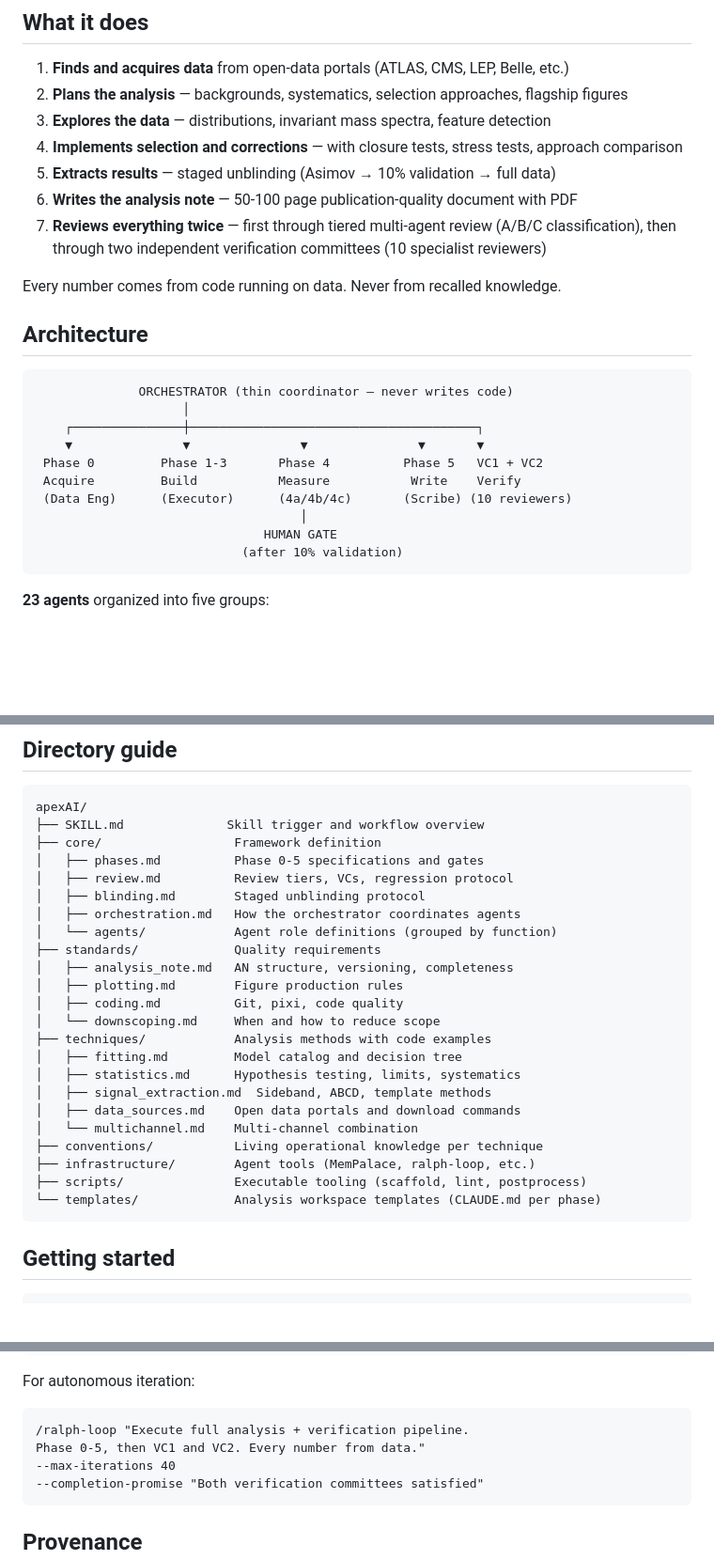
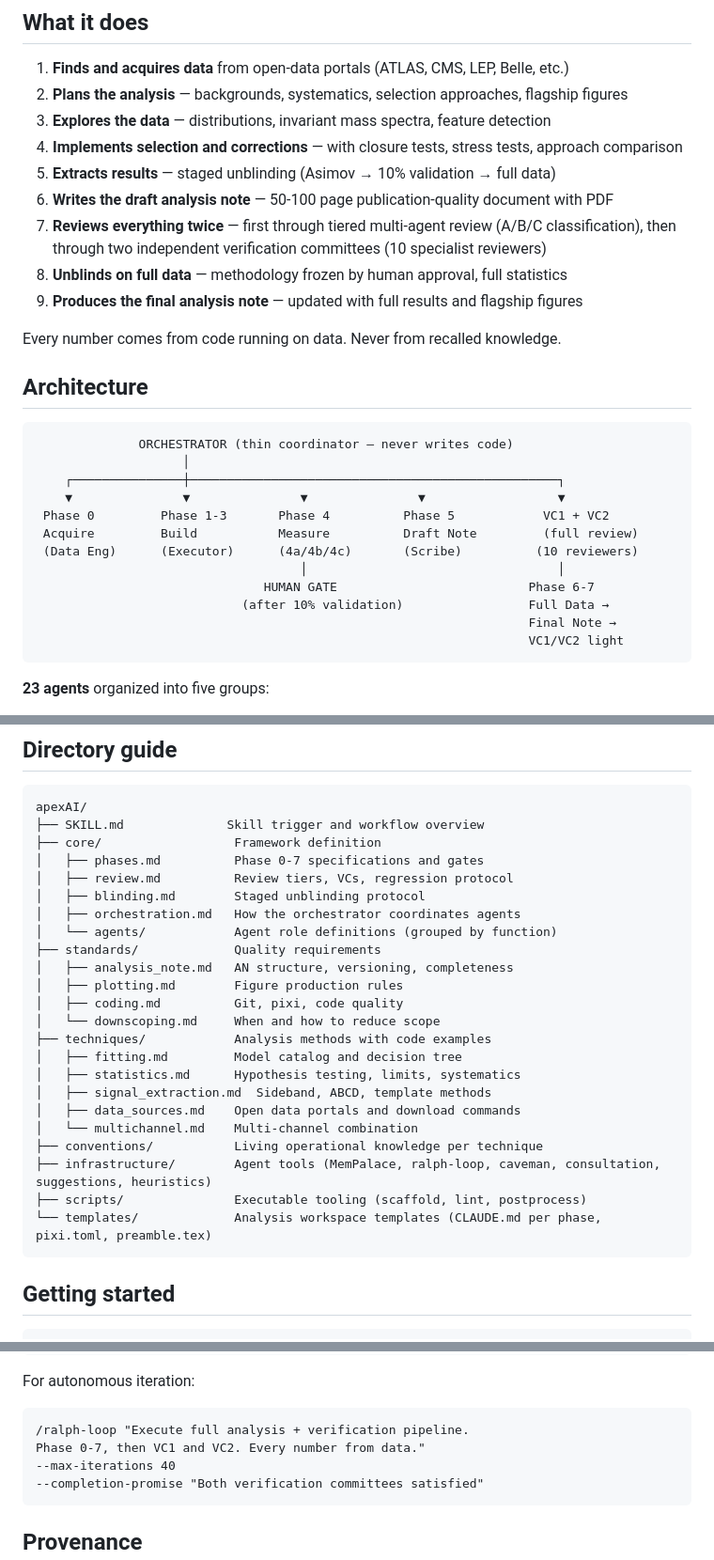
Before and after one commit to ArghyaRanjanDas/apexAI, a Markdown page: README.md, 3 parts joined by grey strips. Shown at 94% size. Drawn GitHub-style; blank space fills up the shorter version.

Commit message:
Fix README to reflect full Phase 0-7 pipeline
README was stuck at Phase 0-5 but the framework defines Phases 0-7
(Full Data + Final Note). Updated architecture diagram, directory
guide, and ralph-loop example to match actual phases.md and SKILL.md.

Co-Authored-By: Claude Opus 4.6 (1M context) <noreply@anthropic.com>

````diff
--- a/README.md
+++ b/README.md
@@ -12,8 +12,10 @@ executes, reviews, and documents a publication-quality measurement or search
 3. **Explores the data** — distributions, invariant mass spectra, feature detection
 4. **Implements selection and corrections** — with closure tests, stress tests, approach comparison
 5. **Extracts results** — staged unblinding (Asimov → 10% validation → full data)
-6. **Writes the analysis note** — 50-100 page publication-quality document with PDF
+6. **Writes the draft analysis note** — 50-100 page publication-quality document with PDF
 7. **Reviews everything twice** — first through tiered multi-agent review (A/B/C classification), then through two independent verification committees (10 specialist reviewers)
+8. **Unblinds on full data** — methodology frozen by human approval, full statistics
+9. **Produces the final analysis note** — updated with full results and flagship figures
 
 Every number comes from code running on data. Never from recalled knowledge.
 
@@ -22,14 +24,16 @@ Every number comes from code running on data. Never from recalled knowledge.
 ```
               ORCHESTRATOR (thin coordinator — never writes code)
                     │
-    ┌───────────────┼───────────────────────────────────────┐
-    ▼               ▼               ▼               ▼       ▼
- Phase 0         Phase 1-3       Phase 4          Phase 5   VC1 + VC2
- Acquire         Build           Measure           Write    Verify
- (Data Eng)      (Executor)      (4a/4b/4c)       (Scribe) (10 reviewers)
-                                    │
-                               HUMAN GATE
-                            (after 10% validation)
+    ┌───────────────┼──────────────────────────────────────────────────┐
+    ▼               ▼               ▼               ▼                  ▼
+ Phase 0         Phase 1-3       Phase 4          Phase 5            VC1 + VC2
+ Acquire         Build           Measure          Draft Note         (full review)
+ (Data Eng)      (Executor)      (4a/4b/4c)       (Scribe)          (10 reviewers)
+                                    │                                  │
+                               HUMAN GATE                          Phase 6-7
+                            (after 10% validation)                 Full Data →
+                                                                   Final Note →
+                                                                   VC1/VC2 light
 ```
 
 **23 agents** organized into five groups:
@@ -45,7 +49,7 @@ Every number comes from code running on data. Never from recalled knowledge.
 apexAI/
 ├── SKILL.md              Skill trigger and workflow overview
 ├── core/                  Framework definition
-│   ├── phases.md          Phase 0-5 specifications and gates
+│   ├── phases.md          Phase 0-7 specifications and gates
 │   ├── review.md          Review tiers, VCs, regression protocol
 │   ├── blinding.md        Staged unblinding protocol
 │   ├── orchestration.md   How the orchestrator coordinates agents
@@ -62,9 +66,9 @@ apexAI/
 │   ├── data_sources.md    Open data portals and download commands
 │   └── multichannel.md    Multi-channel combination
 ├── conventions/           Living operational knowledge per technique
-├── infrastructure/        Agent tools (MemPalace, ralph-loop, etc.)
+├── infrastructure/        Agent tools (MemPalace, ralph-loop, caveman, consultation, suggestions, heuristics)
 ├── scripts/               Executable tooling (scaffold, lint, postprocess)
-└── templates/             Analysis workspace templates (CLAUDE.md per phase)
+└── templates/             Analysis workspace templates (CLAUDE.md per phase, pixi.toml, preamble.tex)
 ```
 
 ## Getting started
@@ -85,7 +89,7 @@ claude   # pass your physics prompt
 For autonomous iteration:
 ```
 /ralph-loop "Execute full analysis + verification pipeline.
-Phase 0-5, then VC1 and VC2. Every number from data."
+Phase 0-7, then VC1 and VC2. Every number from data."
 --max-iterations 40
 --completion-promise "Both verification committees satisfied"
 ```
````
